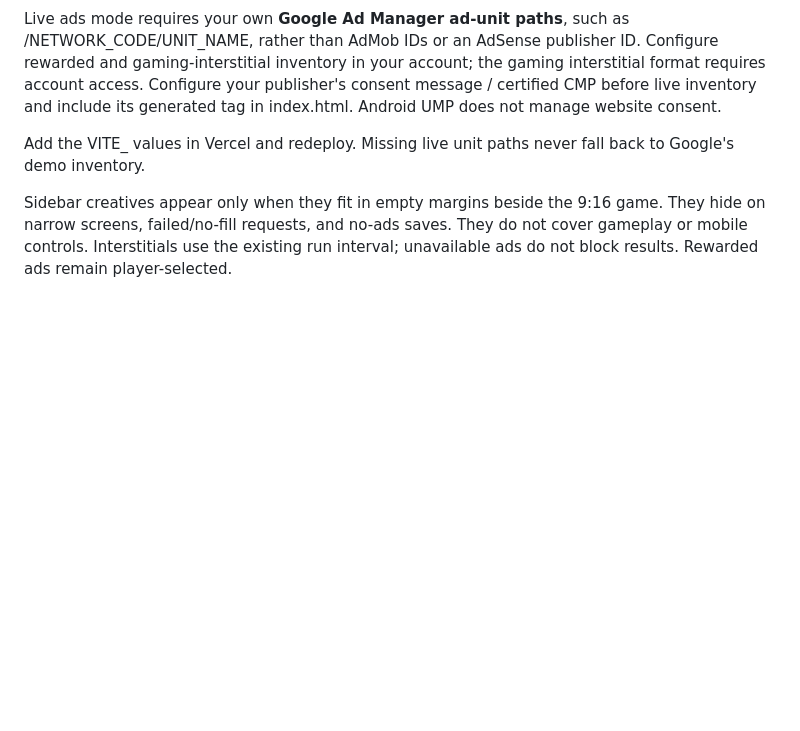
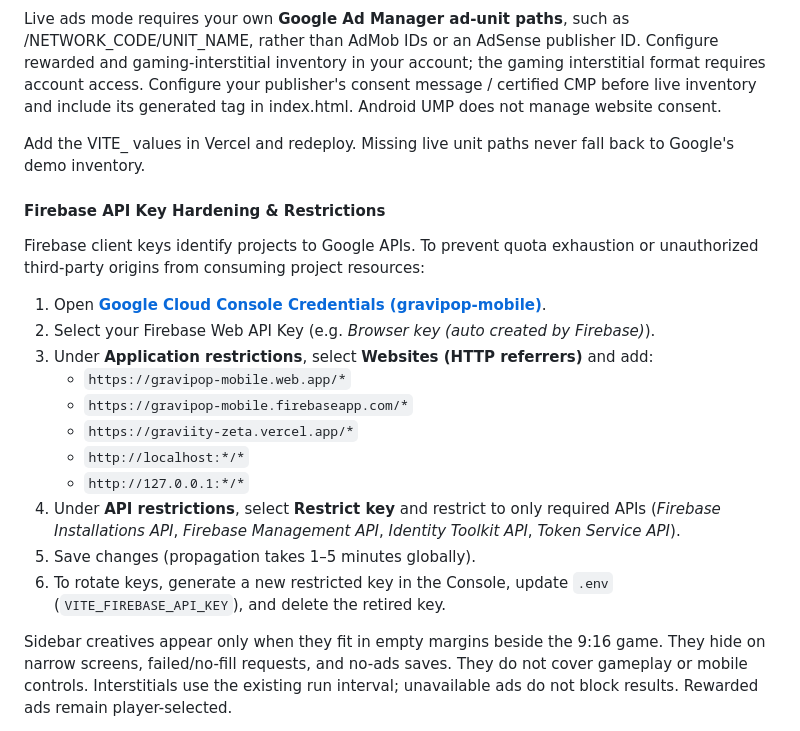
Before and after one commit to AREEB-AZHAR/gravipop-mobile, a Markdown page: README.md, the part around the change. GitHub-like rendering; blank space fills up the shorter version.

Commit message:
docs: add Google Cloud credentials hardening and API key restriction guide to README

```diff
--- a/README.md
+++ b/README.md
@@ -272,6 +272,20 @@ Live ads mode requires your own **Google Ad Manager ad-unit paths**, such as /NE
 
 Add the VITE_ values in Vercel and redeploy. Missing live unit paths never fall back to Google's demo inventory.
 
+#### Firebase API Key Hardening & Restrictions
+Firebase client keys identify projects to Google APIs. To prevent quota exhaustion or unauthorized third-party origins from consuming project resources:
+1. Open **[Google Cloud Console Credentials (gravipop-mobile)](https://console.cloud.google.com/apis/credentials?project=gravipop-mobile)**.
+2. Select your Firebase Web API Key (e.g. *Browser key (auto created by Firebase)*).
+3. Under **Application restrictions**, select **Websites (HTTP referrers)** and add:
+   - `https://gravipop-mobile.web.app/*`
+   - `https://gravipop-mobile.firebaseapp.com/*`
+   - `https://graviity-zeta.vercel.app/*`
+   - `http://localhost:*/*`
+   - `http://127.0.0.1:*/*`
+4. Under **API restrictions**, select **Restrict key** and restrict to only required APIs (*Firebase Installations API*, *Firebase Management API*, *Identity Toolkit API*, *Token Service API*).
+5. Save changes (propagation takes 1–5 minutes globally).
+6. To rotate keys, generate a new restricted key in the Console, update `.env` (`VITE_FIREBASE_API_KEY`), and delete the retired key.
+
 Sidebar creatives appear only when they fit in empty margins beside the 9:16 game. They hide on narrow screens, failed/no-fill requests, and no-ads saves. They do not cover gameplay or mobile controls. Interstitials use the existing run interval; unavailable ads do not block results. Rewarded ads remain player-selected.
 
 References: [rewarded web sample](https://developers.google.com/publisher-tag/samples/display-rewarded-ad), [gaming interstitial sample](https://developers.google.com/publisher-tag/samples/display-gaming-interstitial-ad), [publisher consent settings](https://support.google.com/admanager/answer/7673898).
```
